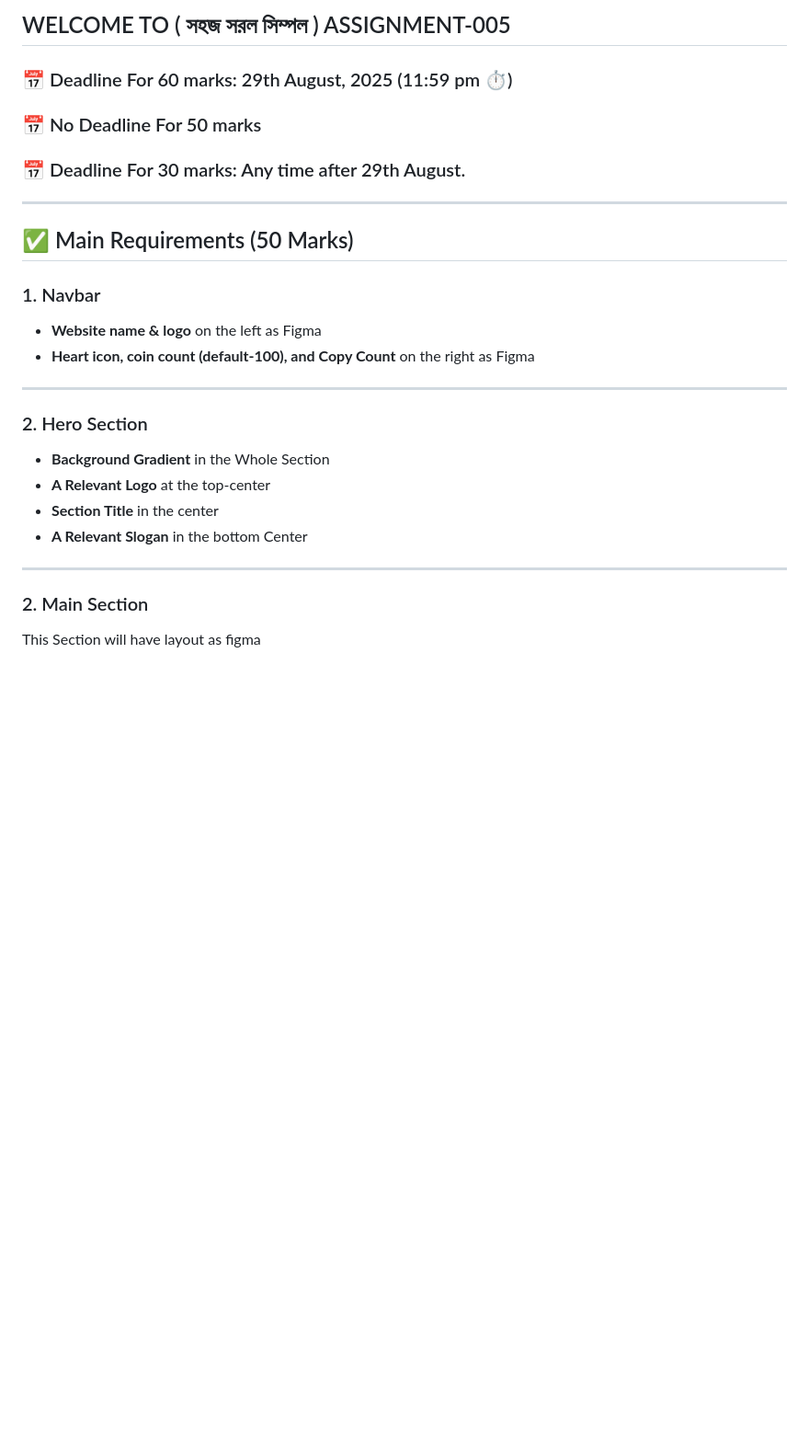
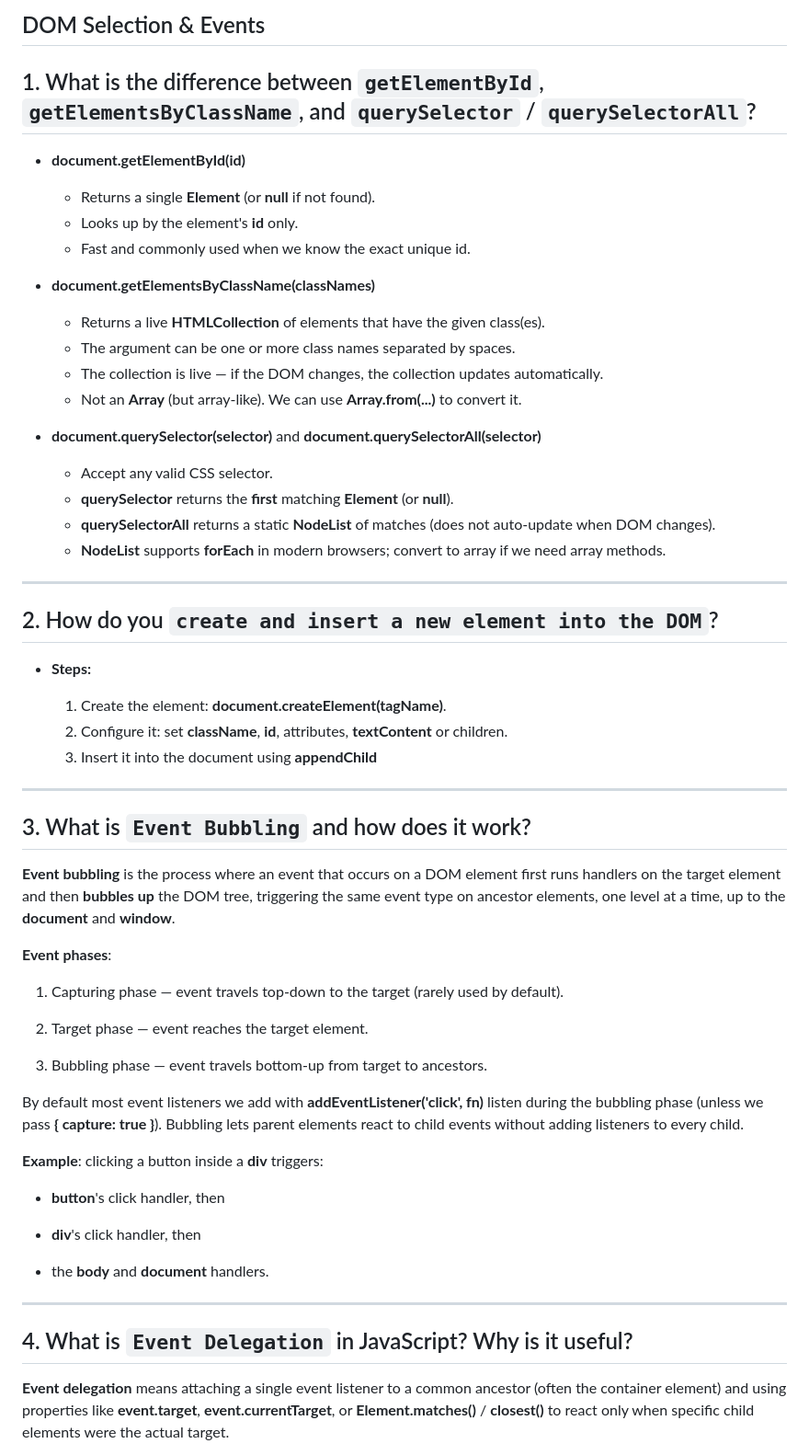
Before and after one commit to TanijRoy1/B12-A5-Emergency-Hotline, a Markdown page: readme.md, the part around one of its changes. Shown at 92% size. Rendered like a GitHub page; blank space fills up the shorter version.

```diff
--- a/readme.md
+++ b/readme.md
@@ -1,32 +1,61 @@
-## WELCOME TO ( সহজ সরল সিম্পল ) ASSIGNMENT-005
+## DOM Selection & Events
 
-### 📅 Deadline For 60 marks: 29th August, 2025 (11:59 pm ⏱️)
+## 1. What is the difference between `getElementById`, `getElementsByClassName`, and `querySelector` / `querySelectorAll`?
 
-### 📅 No Deadline For 50 marks
+- **document.getElementById(id)**
+  - Returns a single **Element** (or **null** if not found).
+  - Looks up by the element's **id** only.
+  - Fast and commonly used when we know the exact unique id.
 
-### 📅 Deadline For 30 marks: Any time after 29th August.
+- **document.getElementsByClassName(classNames)**
+  - Returns a live **HTMLCollection** of elements that have the given class(es).
+  - The argument can be one or more class names separated by spaces.
+  - The collection is live — if the DOM changes, the collection updates automatically.
+  - Not an **Array** (but array-like). We can use **Array.from(...)** to convert it.
+
+- **document.querySelector(selector)** and **document.querySelectorAll(selector)**
+  - Accept any valid CSS selector.
+  - **querySelector** returns the **first** matching **Element** (or **null**).
+  - **querySelectorAll** returns a static **NodeList** of matches (does not auto-update when DOM changes).
+  - **NodeList** supports **forEach** in modern browsers; convert to array if we need array methods.
 
 ---
 
-## ✅ Main Requirements (50 Marks)
+## 2. How do you `create and insert a new element into the DOM`?
 
-### 1. Navbar
+- **Steps:**
 
-- **Website name & logo** on the left as Figma
-- **Heart icon, coin count (default-100), and Copy Count** on the right as Figma
+  1. Create the element: **document.createElement(tagName)**.
+  2. Configure it: set **className**, **id**, attributes, **textContent** or children.
+  3. Insert it into the document using **appendChild**
 
 ---
 
-### 2. Hero Section
+## 3. What is `Event Bubbling` and how does it work?
 
-- **Background Gradient** in the Whole Section
-- **A Relevant Logo** at the top-center
-- **Section Title** in the center
-- **A Relevant Slogan** in the bottom Center
+**Event bubbling** is the process where an event that occurs on a DOM element first runs handlers on the target element and then **bubbles up** the DOM tree, triggering the same event type on ancestor elements, one level at a time, up to the **document** and **window**.
+
+**Event phases**:
+
+  1. Capturing phase — event travels top-down to the target (rarely used by default).
+
+  2. Target phase — event reaches the target element.
+
+  3. Bubbling phase — event travels bottom-up from target to ancestors.
+
+By default most event listeners we add with **addEventListener('click', fn)** listen during the bubbling phase (unless we pass **{ capture: true }**). Bubbling lets parent elements react to child events without adding listeners to every child.
+
+**Example**: clicking a button inside a **div** triggers:
+
+  - **button**'s click handler, then
+
+  - **div**'s click handler, then
+
+  - the **body** and **document** handlers.
 
 ---
 
-### 2. Main Section
+## 4. What is `Event Delegation` in JavaScript? Why is it useful?
 
-This Section will have layout as figma
+**Event delegation** means attaching a single event listener to a common ancestor (often the container element) and using properties like **event.target**, **event.currentTarget**, or **Element.matches()** / **closest()** to react only when specific child elements were the actual target.
 
```
Also changed, not shown: other parts of readme.md (+12 -120 lines).
